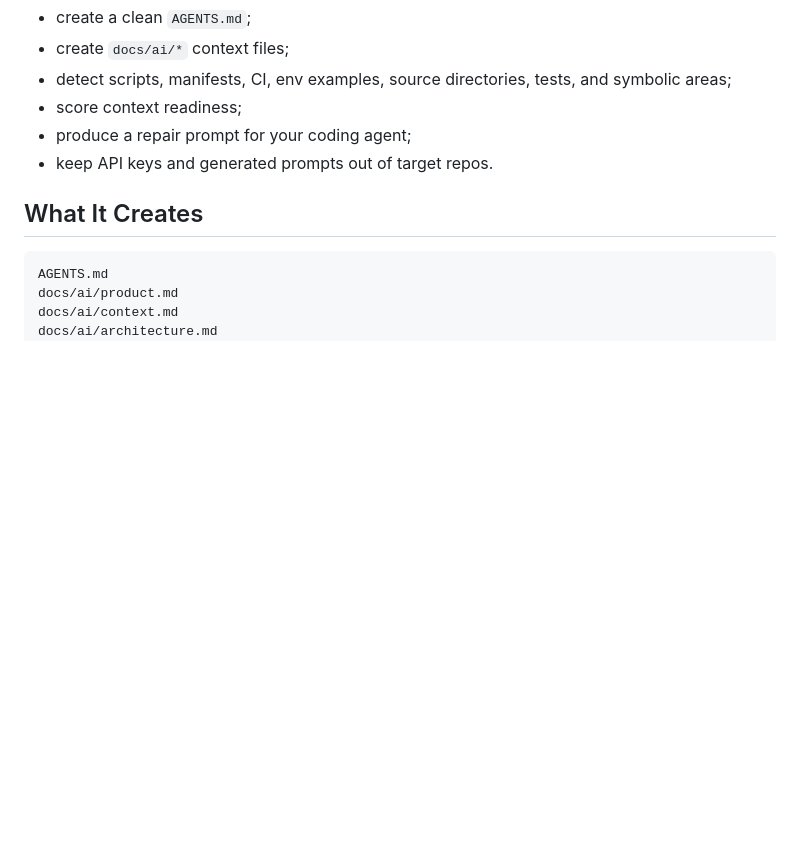
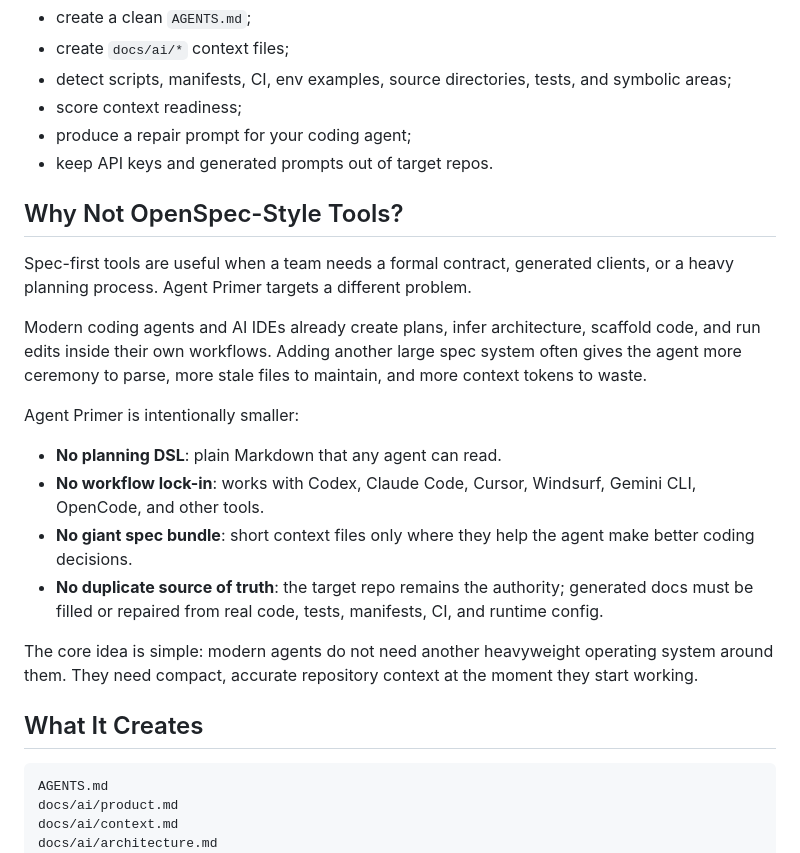
Before and after one commit to guglielmo-io/agent-primer, a Markdown page: README.md, the part around one of its changes. Drawn GitHub-style; blank space fills up the shorter version.

Commit message:
docs: clarify lightweight context approach

```diff
--- a/README.md
+++ b/README.md
@@ -25,6 +26,21 @@ Agent Primer turns that setup into a repeatable workflow:
 - score context readiness;
 - produce a repair prompt for your coding agent;
 - keep API keys and generated prompts out of target repos.
+
+## Why Not OpenSpec-Style Tools?
+
+Spec-first tools are useful when a team needs a formal contract, generated clients, or a heavy planning process. Agent Primer targets a different problem.
+
+Modern coding agents and AI IDEs already create plans, infer architecture, scaffold code, and run edits inside their own workflows. Adding another large spec system often gives the agent more ceremony to parse, more stale files to maintain, and more context tokens to waste.
+
+Agent Primer is intentionally smaller:
+
+- **No planning DSL**: plain Markdown that any agent can read.
+- **No workflow lock-in**: works with Codex, Claude Code, Cursor, Windsurf, Gemini CLI, OpenCode, and other tools.
+- **No giant spec bundle**: short context files only where they help the agent make better coding decisions.
+- **No duplicate source of truth**: the target repo remains the authority; generated docs must be filled or repaired from real code, tests, manifests, CI, and runtime config.
+
+The core idea is simple: modern agents do not need another heavyweight operating system around them. They need compact, accurate repository context at the moment they start working.
 
 ## What It Creates
 
```
Also changed, not shown: other parts of README.md (+1 -0 lines).
